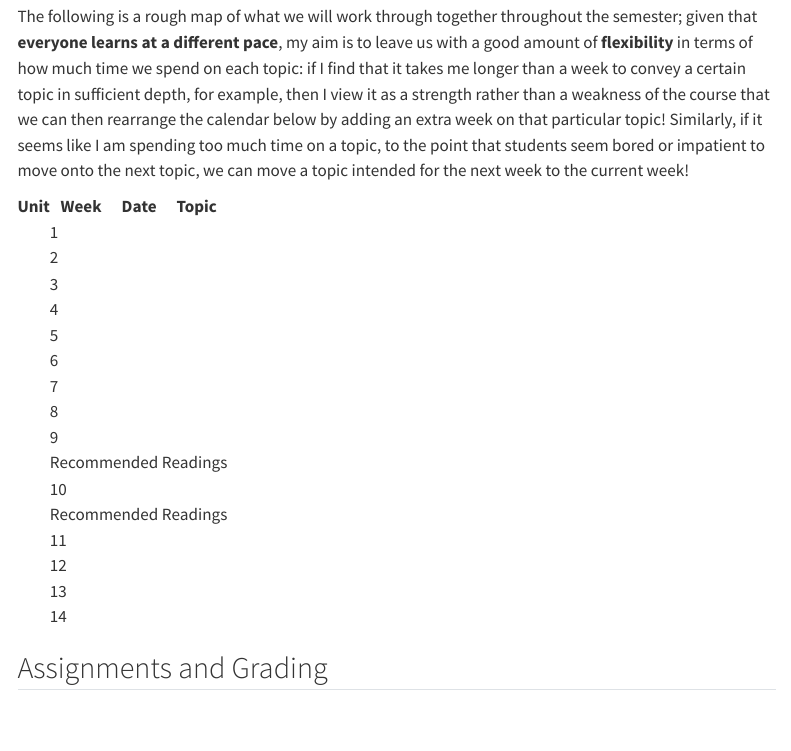
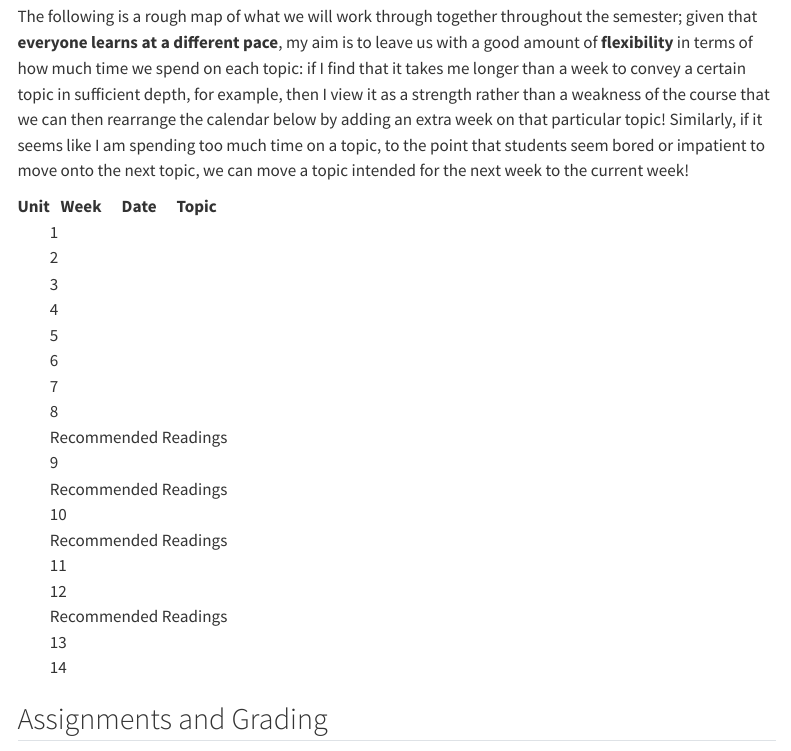
Before and after one commit to jpowerj/dsan5450, a Quarto document (syllabus.qmd): the page in a window 1100 px wide, from 2530 px down. Rendered offline with R 4.5, knitr and Pandoc in place of Quarto, with nearby package versions; menus at the side of the page are left out.

Commit message:
Automated render and push

```diff
--- a/_DSAN5450.bib
+++ b/_DSAN5450.bib
@@ -1334,6 +1334,24 @@
   file = {/Users/jpj/Zotero/storage/IX37C7UC/Incomplete Contracts and Control.pdf}
 }
 
+@online{hartzog_privacy_2026,
+  type = {SSRN Scholarly Paper},
+  title = {Privacy as {{Contract}}?},
+  author = {Hartzog, Woodrow and Solove, Daniel J.},
+  date = {2026-01-16},
+  number = {6081773},
+  eprint = {6081773},
+  eprinttype = {Social Science Research Network},
+  location = {Rochester, NY},
+  doi = {10.2139/ssrn.6081773},
+  url = {https://papers.ssrn.com/abstract=6081773},
+  urldate = {2026-03-18},
+  abstract = {Nearly everything people buy, every service they use, every account they create, and even every website they visit involves the collection, use, and transfer of personal data—a matter that is ostensibly governed by privacy notices (also called “privacy policies”). Privacy notices are the foundation of privacy regulation; most privacy laws rely on the existence of privacy notices as a central pillar. Various statutory rights and obligations are tied or limited by what is specified in privacy notices, including the scope and nature of the collection, use, and transfer of personal data.On the surface, privacy notices seem like contracts. They feel promissory in nature and are central to the grand bargain between consumers and companies at the heart of surveillance capitalism. When companies break the promises they make in privacy notices, contract law (through regular contract or promissory estoppel) appears to be a tool that could empower consumers to seek redress. But this has rarely been the case. Privacy notices still exist in a weird twilight between a mere description of policy and a binding agreement. They are even strangely still separate documents from companies’ terms of use agreements. Despite nearly forty years after privacy notices emerged to become the dominant mechanism to address privacy issues, the question of how contract law applies to privacy notices has been only thinly addressed by courts.In this Article, we argue that contract law is unsuitable for governing consumer privacy. The law of consumer contracts is too oblivious to power disparities, too focused on the individual at the expense of groups and society, and too infected with bogus conceptions of consent to serve as a viable foundation to govern privacy in consumer transactions. Applying contract law more robustly and consistently to privacy notices will not better protect consumers—in fact, it will worsen protection and exacerbate the significant power imbalance between companies and consumers.Even with reforms, applying contract law to privacy notices will not lead to a desirable balance of power between companies and consumers. Current contract law lacks the right tools to address privacy issues; it is rooted far too deeply in an individual control model similar to the one that has failed spectacularly in privacy law.Instead of being developed to colonize privacy, contract law should be subject to an internal revolution in how it handles transactions in the Digital Age. With the internet and digital technologies, contract doctrine has lost its way and functions mainly to enable companies to wield power unilaterally against consumers. The fundamental goals, scope, and structure of consumer contract law must be rethought to better address problems with consent, fairness, and power.},
+  langid = {english},
+  pubstate = {prepublished},
+  file = {/Users/jpj/Zotero/storage/ZMZUXN69/Hartzog and Solove - 2026 - Privacy as Contract.pdf}
+}
+
 @book{henderson_orthography_1982,
   title = {Orthography and {{Word Recognition}} in {{Reading}}},
   author = {Henderson, Leslie},
@@ -1434,6 +1452,24 @@
   date = {2026},
   journaltitle = {Journal of Philosophy},
   file = {/Users/jpj/Zotero/storage/I5HIVB8L/Normative+Facts+and+Causal+Structure+manuscript.pdf;/Users/jpj/Zotero/storage/M6U53MLA/HUNFAM.html}
+}
+
+@article{hu_what_2023,
+  title = {What Is “{{Race}}” in {{Algorithmic Discrimination}} on the {{Basis}} of {{Race}}?},
+  author = {Hu, Lily},
+  date = {2023-09-05},
+  journaltitle = {Journal of Moral Philosophy},
+  shortjournal = {J. Moral Philos.},
+  volume = {21},
+  number = {1--2},
+  pages = {1--26},
+  issn = {1740-4681, 1745-5243},
+  doi = {10.1163/17455243-20234369},
+  url = {https://brill.com/view/journals/jmp/21/1-2/article-p1_001.xml},
+  urldate = {2026-03-18},
+  abstract = {Machine learning algorithms bring out an under-appreciated puzzle of discrimination, namely, figuring when a decision made on the basis of a factor correlated with race is a decision made on the basis of race. I argue that prevailing approaches, which are based in identifying and then distinguishing among causal effects of race, in their metaphysical timidity, fail to get off the ground. I suggest, instead, that adopting a constructivist theory of race answers this puzzle in a principled manner. On what I call a “thick constructivist” account of race, to be raced is to be socially positioned in the way indicated by a certain set of statistical regularities on the basis of particular phenotypic traits. A thick constructivist sees that acting on the basis of correlations that constitute race qua social position just is acting on the basis of race, because races just are social positions that subject their member individuals to a particular matrix of social relations that define the raced position. This conclusion has considerable ramifications for our understanding of discrimination, algorithmic and beyond.},
+  langid = {english},
+  file = {/Users/jpj/Zotero/storage/FU4UWFSX/Hu - 2023 - What is “Race” in Algorithmic Discrimination on the Basis of Race.pdf}
 }
 
 @article{hu_what_2026,
--- a/syllabus.qmd
+++ b/syllabus.qmd
@@ -132,6 +132,14 @@ The following is a rough map of what we will work through together throughout th
     <td><span data-qmd="[{{< var w08.title >}}](./w08/)"></span></td>
 </tr>
 <tr class='td-nb'>
+  <td class='td-nb'></td>
+  <td colspan="3" align="center" class='td-nb'>Recommended Readings</td>
+</tr>
+<tr>
+  <td></td>
+  <td colspan="3" class='text-85' style='padding-top: 0px;'><div data-qmd="We start this unit by *framing* privacy policies as contracts, as a simplifying assumption. Across judicial systems, however, there are nuances in terms of how different courts might interpret different 'pieces' of a privacy policy as legally-binding. These nuances are covered in incredibly-helpful depth in @hartzog_privacy_2026!"></div></td>
+</tr>
+<tr class='td-nb'>
     <td></td>
     <td>9</td>
     <td><span data-qmd="{{< var w09.date-md >}}"></span></td>
@@ -173,6 +181,14 @@ The following is a rough map of what we will work through together throughout th
     <td>12</td>
     <td><span data-qmd="{{< var w12.date-md >}}"></span></td>
     <td><span data-qmd="{{< var w12.title >}}"></span></td>
+</tr>
+<tr class='td-nb'>
+  <td class='td-nb'></td>
+  <td colspan="3" align="center" class='td-nb'>Recommended Readings</td>
+</tr>
+<tr>
+  <td></td>
+  <td colspan="3" class='text-85' style='padding-top: 0px;'><div data-qmd="As we move into this unit on 'applications' of the frameworks we've learned throughout the course to various social issues, a crucial paper which we'll unpack first and foremost is @hu_what_2023"></div></td>
 </tr>
 <tr>
     <td></td>
```
Also changed, not shown: docs/search.json, 36 other files.
